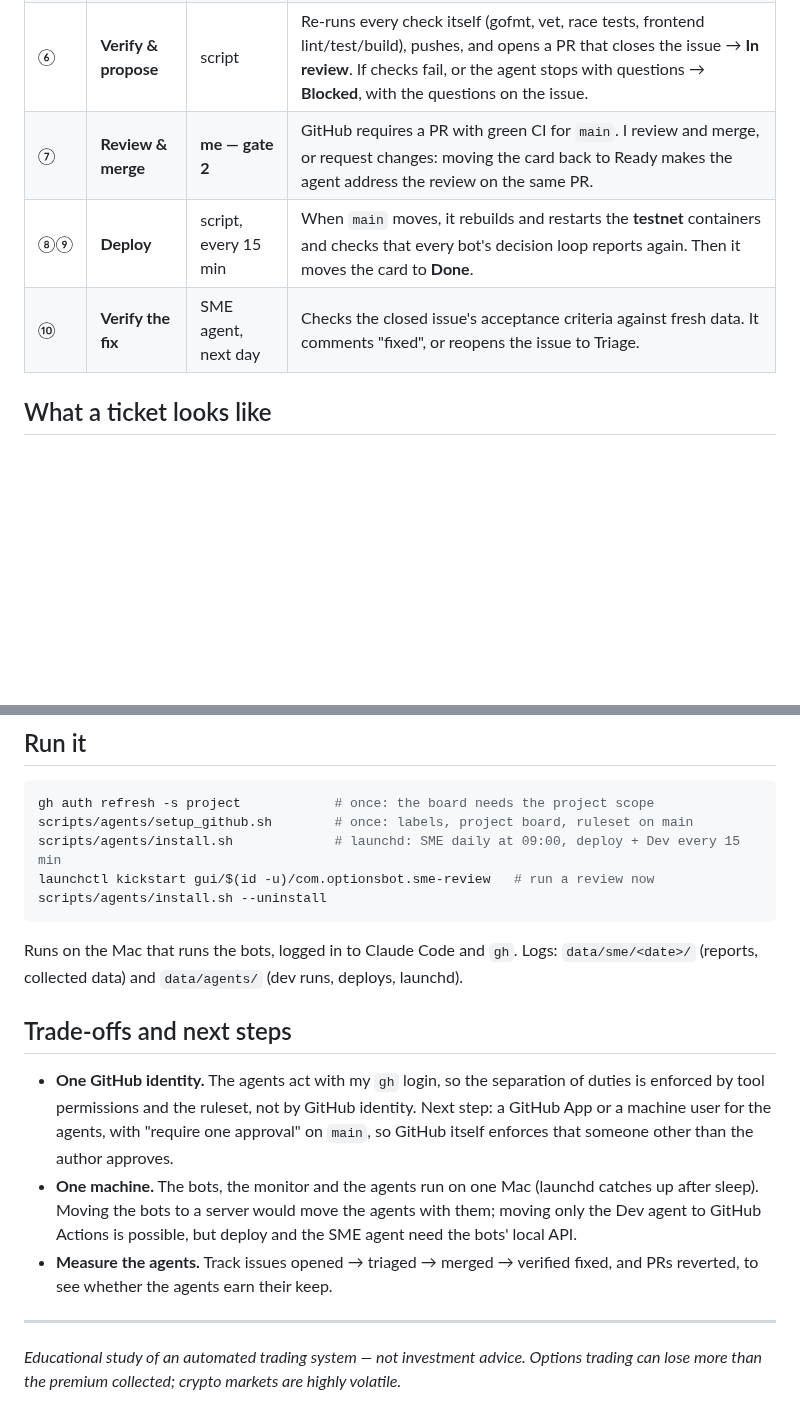
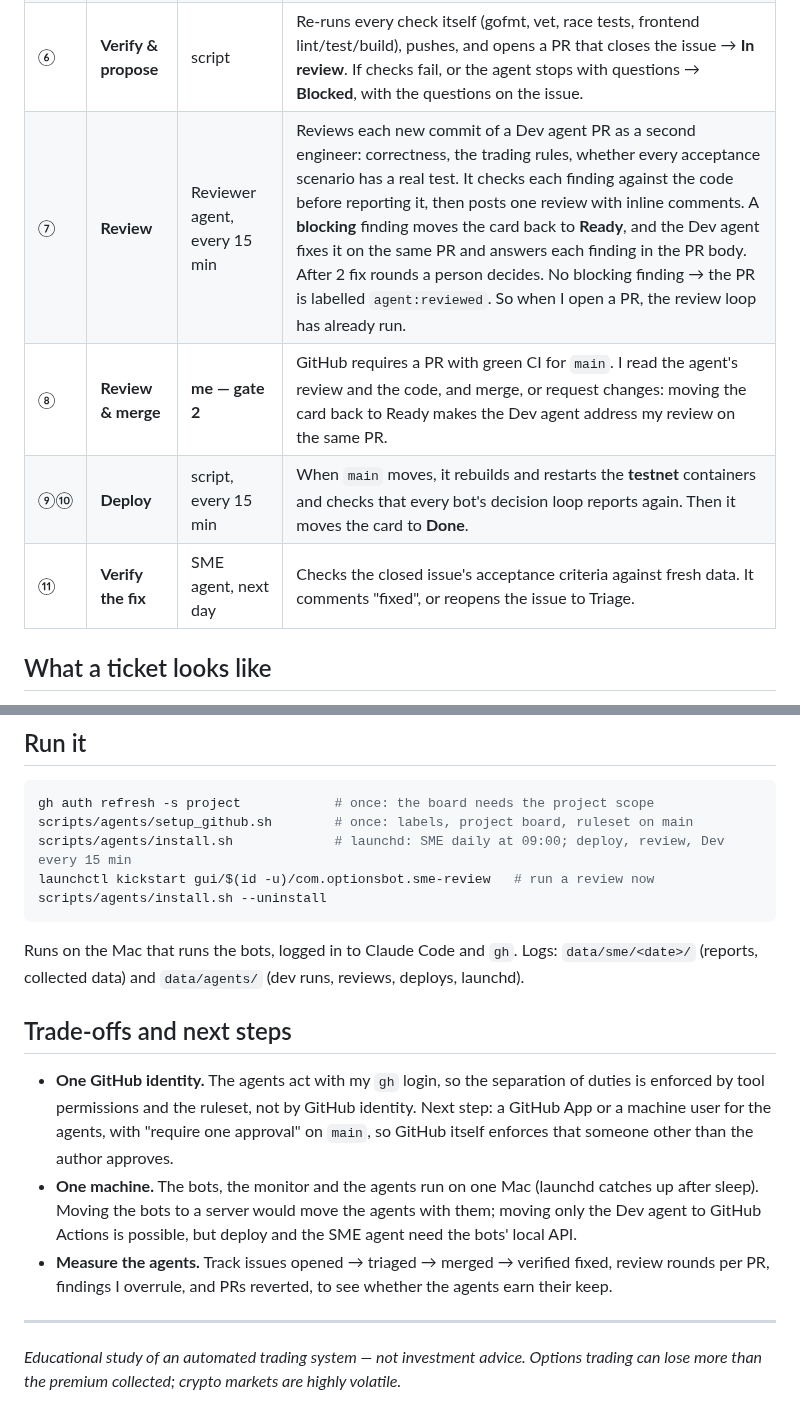
Before and after one commit to rchau73/optionsBot, a Markdown page: AGENTIC.md, 2 parts joined by grey strips. Rendered like a GitHub page; blank space fills up the shorter version.

````diff
--- a/AGENTIC.md
+++ b/AGENTIC.md
@@ -15,9 +15,10 @@ Everything happens in the open on GitHub, so each step can be audited: the [proj
 | ③ | **Triage** | **me — gate 1** | I refine the issue: scope, constraints, acceptance criteria. Then I move the good ones to **Ready**. |
 | ④⑤ | **Build** | Dev agent, every 15 min | Takes the oldest Ready issue and implements it on its own branch, in an isolated worktree, with tests and docs. Then it commits. |
 | ⑥ | **Verify & propose** | script | Re-runs every check itself (gofmt, vet, race tests, frontend lint/test/build), pushes, and opens a PR that closes the issue → **In review**. If checks fail, or the agent stops with questions → **Blocked**, with the questions on the issue. |
-| ⑦ | **Review & merge** | **me — gate 2** | GitHub requires a PR with green CI for `main`. I review and merge, or request changes: moving the card back to Ready makes the agent address the review on the same PR. |
-| ⑧⑨ | **Deploy** | script, every 15 min | When `main` moves, it rebuilds and restarts the **testnet** containers and checks that every bot's decision loop reports again. Then it moves the card to **Done**. |
-| ⑩ | **Verify the fix** | SME agent, next day | Checks the closed issue's acceptance criteria against fresh data. It comments "fixed", or reopens the issue to Triage. |
+| ⑦ | **Review** | Reviewer agent, every 15 min | Reviews each new commit of a Dev agent PR as a second engineer: correctness, the trading rules, whether every acceptance scenario has a real test. It checks each finding against the code before reporting it, then posts one review with inline comments. A **blocking** finding moves the card back to **Ready**, and the Dev agent fixes it on the same PR and answers each finding in the PR body. After 2 fix rounds a person decides. No blocking finding → the PR is labelled `agent:reviewed`. So when I open a PR, the review loop has already run. |
+| ⑧ | **Review & merge** | **me — gate 2** | GitHub requires a PR with green CI for `main`. I read the agent's review and the code, and merge, or request changes: moving the card back to Ready makes the Dev agent address my review on the same PR. |
+| ⑨⑩ | **Deploy** | script, every 15 min | When `main` moves, it rebuilds and restarts the **testnet** containers and checks that every bot's decision loop reports again. Then it moves the card to **Done**. |
+| ⑪ | **Verify the fix** | SME agent, next day | Checks the closed issue's acceptance criteria against fresh data. It comments "fixed", or reopens the issue to Triage. |
 
 ## What a ticket looks like
 
@@ -71,18 +73,18 @@ On 2026-10-15 the ETH bot sat flat for days, frozen by a DVOL band change that c
 ```bash
 gh auth refresh -s project            # once: the board needs the project scope
 scripts/agents/setup_github.sh        # once: labels, project board, ruleset on main
-scripts/agents/install.sh             # launchd: SME daily at 09:00, deploy + Dev every 15 min
+scripts/agents/install.sh             # launchd: SME daily at 09:00; deploy, review, Dev every 15 min
 launchctl kickstart gui/$(id -u)/com.optionsbot.sme-review   # run a review now
 scripts/agents/install.sh --uninstall
 ```
 
-Runs on the Mac that runs the bots, logged in to Claude Code and `gh`. Logs: `data/sme/<date>/` (reports, collected data) and `data/agents/` (dev runs, deploys, launchd).
+Runs on the Mac that runs the bots, logged in to Claude Code and `gh`. Logs: `data/sme/<date>/` (reports, collected data) and `data/agents/` (dev runs, reviews, deploys, launchd).
 
 ## Trade-offs and next steps
 
 - **One GitHub identity.** The agents act with my `gh` login, so the separation of duties is enforced by tool permissions and the ruleset, not by GitHub identity. Next step: a GitHub App or a machine user for the agents, with "require one approval" on `main`, so GitHub itself enforces that someone other than the author approves.
 - **One machine.** The bots, the monitor and the agents run on one Mac (launchd catches up after sleep). Moving the bots to a server would move the agents with them; moving only the Dev agent to GitHub Actions is possible, but deploy and the SME agent need the bots' local API.
-- **Measure the agents.** Track issues opened → triaged → merged → verified fixed, and PRs reverted, to see whether the agents earn their keep.
+- **Measure the agents.** Track issues opened → triaged → merged → verified fixed, review rounds per PR, findings I overrule, and PRs reverted, to see whether the agents earn their keep.
 
 ---
 
````
Also changed, not shown: other parts of AGENTIC.md (+12 -11 lines), CLAUDE.md (+1 -1 lines), docs/agentic_workflow.png, 8 other files.
